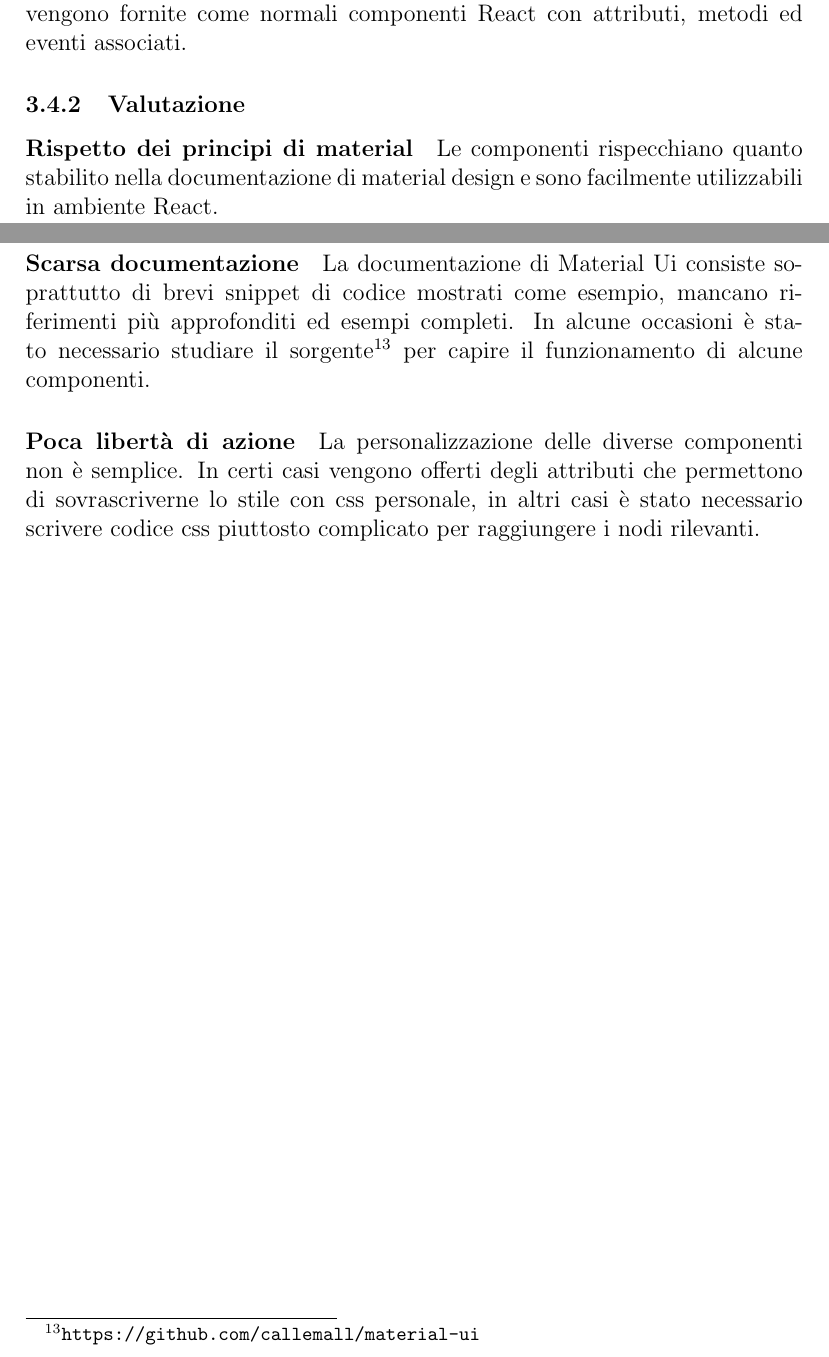
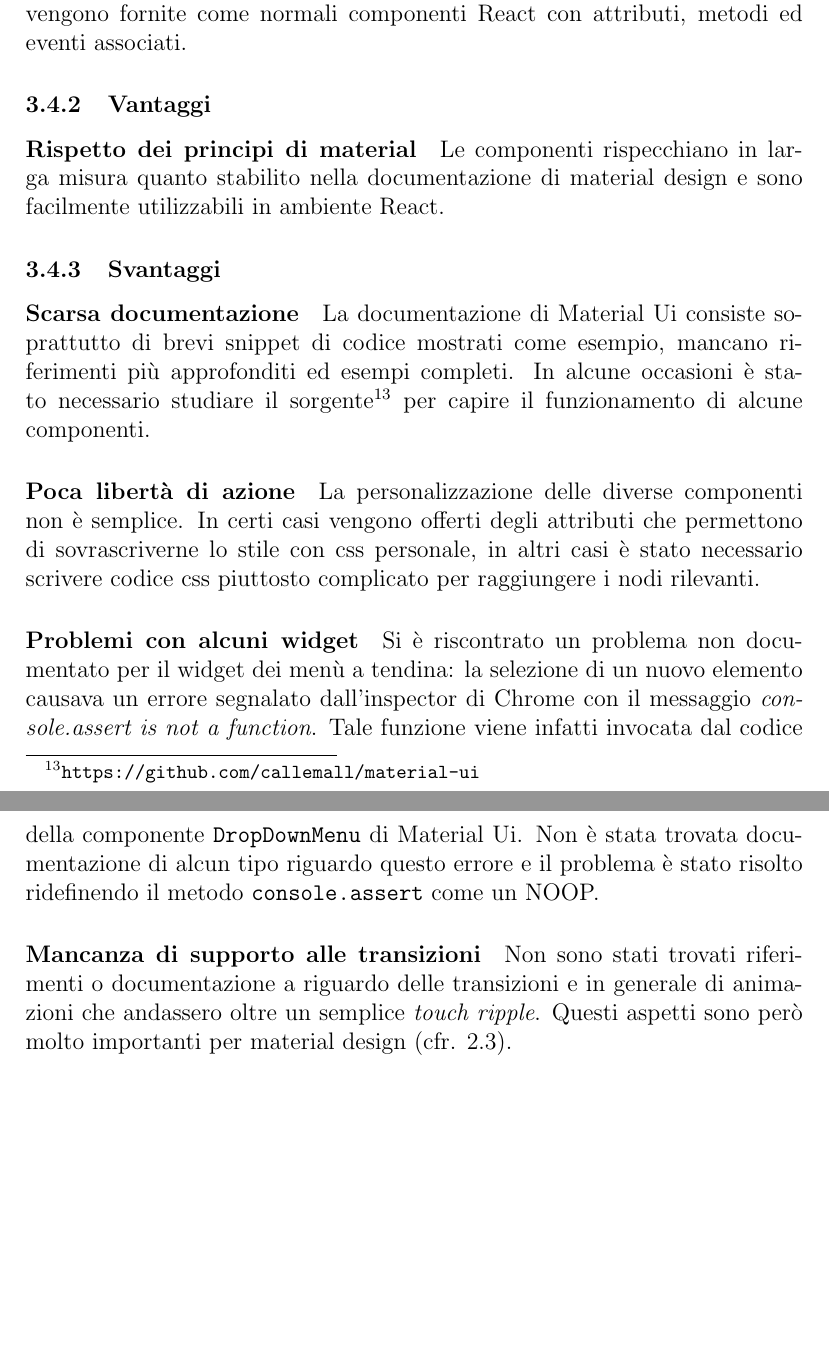
Before and after one commit to gpozzan/relazione, a LaTeX document (relazione.tex, which reads sections/tecnologie.tex): two parts of pages 17 and 18 of 18 before the commit and two parts of pages 18 and 19 of 19 after it, joined at a grey line, cut so that both start at the same text, the shorter picture padded with empty space. Compiled offline with pdfLaTeX.

Commit message:
Incremento sezione tecnologie

```diff
--- a/sections/tecnologie.tex
+++ b/sections/tecnologie.tex
@@ -180,20 +194,38 @@ possibile conforme ai principi di material design.
 Le componenti grafiche (come bottoni, textbox, barre di navigazione ecc.) vengono
 fornite come normali componenti React con attributi, metodi ed eventi associati.
 
-\subsubsection{Valutazione}
+\subsubsection{Vantaggi}
 
-\paragraph{Rispetto dei principi di material} Le componenti rispecchiano quanto
-stabilito nella documentazione di material design e sono facilmente utilizzabili
-in ambiente React.
+\paragraph{Rispetto dei principi di material}
+Le componenti rispecchiano in larga
+misura quanto stabilito nella documentazione di material design e sono facilmente
+utilizzabili in ambiente React.
 
-\paragraph{Scarsa documentazione} La documentazione di Material Ui consiste soprattutto
+\subsubsection{Svantaggi}
+
+\paragraph{Scarsa documentazione}
+La documentazione di Material Ui consiste soprattutto
 di brevi snippet di codice mostrati come esempio, mancano riferimenti più approfonditi ed
 esempi completi. In alcune occasioni è stato necessario studiare il sorgente\footnote{\texttt{https://github.com/callemall/material-ui}} per capire il
 funzionamento di alcune componenti.
 
-\paragraph{Poca libertà di azione} La personalizzazione delle diverse componenti non è
+\paragraph{Poca libertà di azione}
+La personalizzazione delle diverse componenti non è
 semplice. In certi casi vengono offerti degli attributi che permettono di sovrascriverne
 lo stile con css personale, in altri casi è stato necessario scrivere codice css piuttosto
 complicato per raggiungere i nodi rilevanti.
 
-%TODO aggiungere problema drop down menù
+\paragraph{Problemi con alcuni widget}
+Si è riscontrato un problema non documentato
+per il widget dei menù a tendina: la selezione di un nuovo elemento causava un errore
+segnalato dall'inspector di Chrome con il messaggio \textit{console.assert
+is not a function}. Tale funzione viene infatti invocata dal codice della componente
+\texttt{DropDownMenu} di Material Ui. Non è stata trovata documentazione di alcun tipo
+riguardo questo errore e il problema è stato risolto ridefinendo il metodo
+\texttt{console.assert} come un NOOP.
+
+\paragraph{Mancanza di supporto alle transizioni}
+Non sono stati trovati riferimenti
+o documentazione a riguardo delle transizioni e in generale di animazioni che andassero
+oltre un semplice \textit{touch ripple}. Questi aspetti sono però molto importanti per
+material design (cfr. \ref{material-animation}).
```
Also changed, not shown: sections/tecnologie.tex (30 more changed lines).
